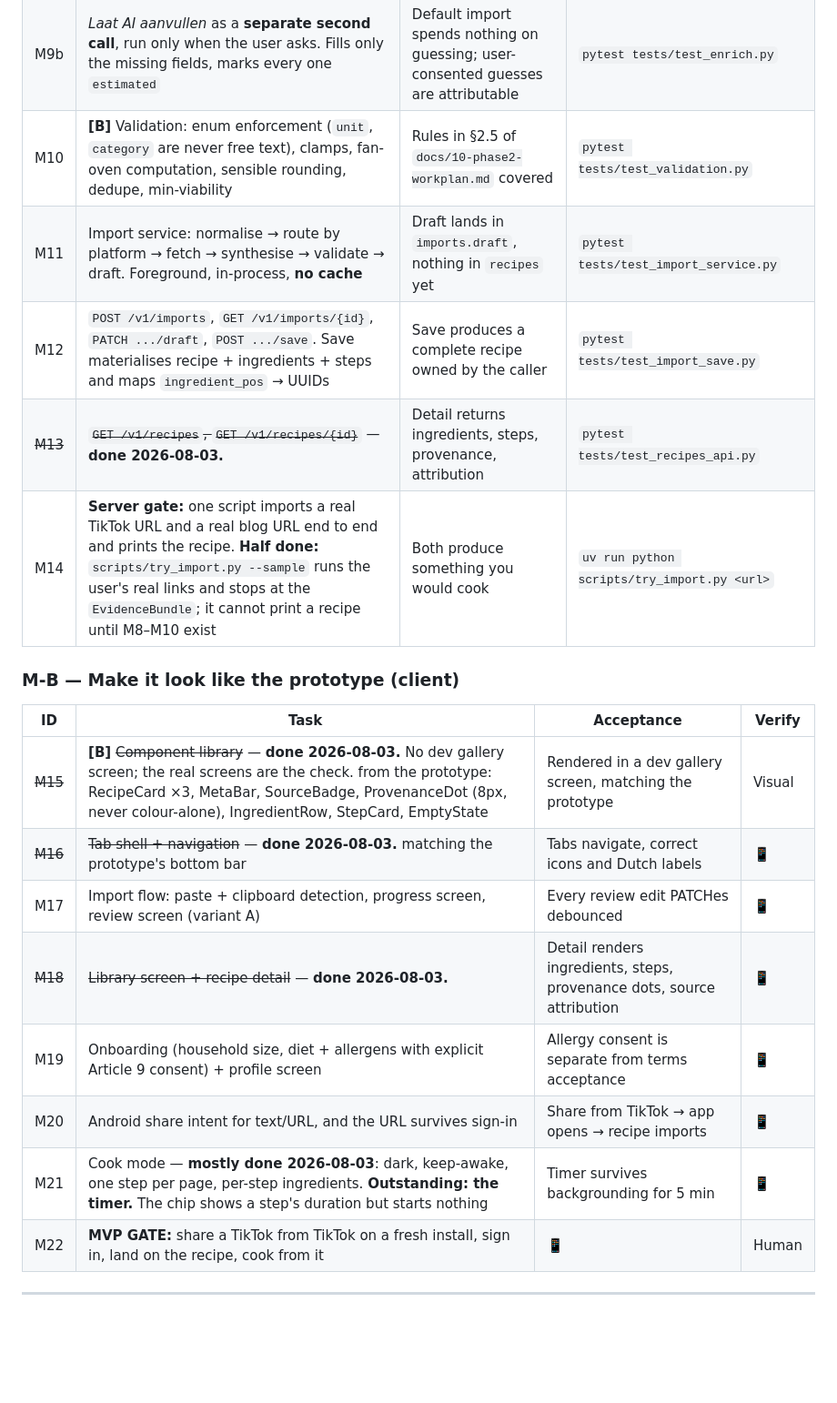
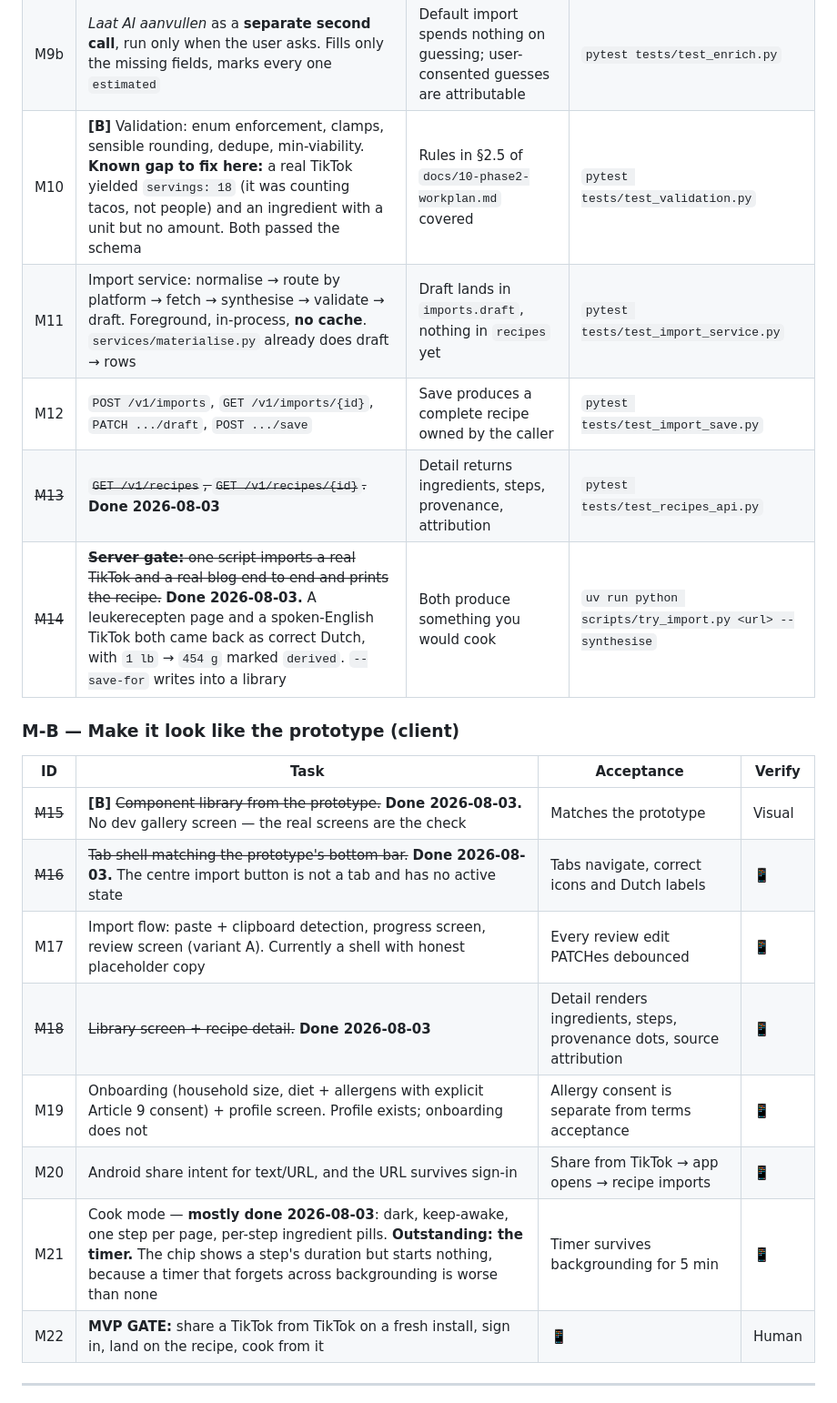
Before and after one commit to MouradLagsir199/Kladje, a Markdown page: docs/13-build-tasks.md, the part around one of its changes. Shown at 91% size. Drawn GitHub-style; blank space fills up the shorter version.

```diff
--- a/docs/13-build-tasks.md
+++ b/docs/13-build-tasks.md
@@ -65,21 +65,21 @@ own library.** Nothing in this phase is optional to that sentence.
 | M9b | *Laat AI aanvullen* as a **separate second call**, run only when the user asks. Fills only the missing fields, marks every one `estimated` | Default import spends nothing on guessing; user-consented guesses are attributable | `pytest tests/test_enrich.py` |
-| M10 | **[B]** Validation: enum enforcement (`unit`, `category` are never free text), clamps, fan-oven computation, sensible rounding, dedupe, min-viability | Rules in §2.5 of `docs/10-phase2-workplan.md` covered | `pytest tests/test_validation.py` |
-| M11 | Import service: normalise → route by platform → fetch → synthesise → validate → draft. Foreground, in-process, **no cache** | Draft lands in `imports.draft`, nothing in `recipes` yet | `pytest tests/test_import_service.py` |
-| M12 | `POST /v1/imports`, `GET /v1/imports/{id}`, `PATCH .../draft`, `POST .../save`. Save materialises recipe + ingredients + steps and maps `ingredient_pos` → UUIDs | Save produces a complete recipe owned by the caller | `pytest tests/test_import_save.py` |
-| ~~M13~~ | ~~`GET /v1/recipes`, `GET /v1/recipes/{id}`~~ — **done 2026-08-03.** | Detail returns ingredients, steps, provenance, attribution | `pytest tests/test_recipes_api.py` |
-| M14 | **Server gate:** one script imports a real TikTok URL and a real blog URL end to end and prints the recipe. **Half done:** `scripts/try_import.py --sample` runs the user's real links and stops at the `EvidenceBundle`; it cannot print a recipe until M8–M10 exist | Both produce something you would cook | `uv run python scripts/try_import.py <url>` |
+| M10 | **[B]** Validation: enum enforcement, clamps, sensible rounding, dedupe, min-viability. **Known gap to fix here:** a real TikTok yielded `servings: 18` (it was counting tacos, not people) and an ingredient with a unit but no amount. Both passed the schema | Rules in §2.5 of `docs/10-phase2-workplan.md` covered | `pytest tests/test_validation.py` |
+| M11 | Import service: normalise → route by platform → fetch → synthesise → validate → draft. Foreground, in-process, **no cache**. `services/materialise.py` already does draft → rows | Draft lands in `imports.draft`, nothing in `recipes` yet | `pytest tests/test_import_service.py` |
+| M12 | `POST /v1/imports`, `GET /v1/imports/{id}`, `PATCH .../draft`, `POST .../save` | Save produces a complete recipe owned by the caller | `pytest tests/test_import_save.py` |
+| ~~M13~~ | ~~`GET /v1/recipes`, `GET /v1/recipes/{id}`.~~ **Done 2026-08-03** | Detail returns ingredients, steps, provenance, attribution | `pytest tests/test_recipes_api.py` |
+| ~~M14~~ | ~~**Server gate:** one script imports a real TikTok and a real blog end to end and prints the recipe.~~ **Done 2026-08-03.** A leukerecepten page and a spoken-English TikTok both came back as correct Dutch, with `1 lb` → `454 g` marked `derived`. `--save-for` writes into a library | Both produce something you would cook | `uv run python scripts/try_import.py <url> --synthesise` |
 
 ### M-B — Make it look like the prototype (client)
 
 | ID | Task | Acceptance | Verify |
 |---|---|---|---|
-| ~~M15~~ | **[B]** ~~Component library~~ — **done 2026-08-03.** No dev gallery screen; the real screens are the check. from the prototype: RecipeCard ×3, MetaBar, SourceBadge, ProvenanceDot (8px, never colour-alone), IngredientRow, StepCard, EmptyState | Rendered in a dev gallery screen, matching the prototype | Visual |
-| ~~M16~~ | ~~Tab shell + navigation~~ — **done 2026-08-03.** matching the prototype's bottom bar | Tabs navigate, correct icons and Dutch labels | 📱 |
-| M17 | Import flow: paste + clipboard detection, progress screen, review screen (variant A) | Every review edit PATCHes debounced | 📱 |
-| ~~M18~~ | ~~Library screen + recipe detail~~ — **done 2026-08-03.** | Detail renders ingredients, steps, provenance dots, source attribution | 📱 |
-| M19 | Onboarding (household size, diet + allergens with explicit Article 9 consent) + profile screen | Allergy consent is separate from terms acceptance | 📱 |
+| ~~M15~~ | **[B]** ~~Component library from the prototype.~~ **Done 2026-08-03.** No dev gallery screen — the real screens are the check | Matches the prototype | Visual |
+| ~~M16~~ | ~~Tab shell matching the prototype's bottom bar.~~ **Done 2026-08-03.** The centre import button is not a tab and has no active state | Tabs navigate, correct icons and Dutch labels | 📱 |
+| M17 | Import flow: paste + clipboard detection, progress screen, review screen (variant A). Currently a shell with honest placeholder copy | Every review edit PATCHes debounced | 📱 |
+| ~~M18~~ | ~~Library screen + recipe detail.~~ **Done 2026-08-03** | Detail renders ingredients, steps, provenance dots, source attribution | 📱 |
+| M19 | Onboarding (household size, diet + allergens with explicit Article 9 consent) + profile screen. Profile exists; onboarding does not | Allergy consent is separate from terms acceptance | 📱 |
 | M20 | Android share intent for text/URL, and the URL survives sign-in | Share from TikTok → app opens → recipe imports | 📱 |
-| M21 | Cook mode — **mostly done 2026-08-03**: dark, keep-awake, one step per page, per-step ingredients. **Outstanding: the timer.** The chip shows a step's duration but starts nothing | Timer survives backgrounding for 5 min | 📱 |
+| M21 | Cook mode — **mostly done 2026-08-03**: dark, keep-awake, one step per page, per-step ingredient pills. **Outstanding: the timer.** The chip shows a step's duration but starts nothing, because a timer that forgets across backgrounding is worse than none | Timer survives backgrounding for 5 min | 📱 |
 | M22 | **MVP GATE:** share a TikTok from TikTok on a fresh install, sign in, land on the recipe, cook from it | 📱 | Human |
 
 ---
```
Also changed, not shown: other parts of docs/13-build-tasks.md (+9 -9 lines).
